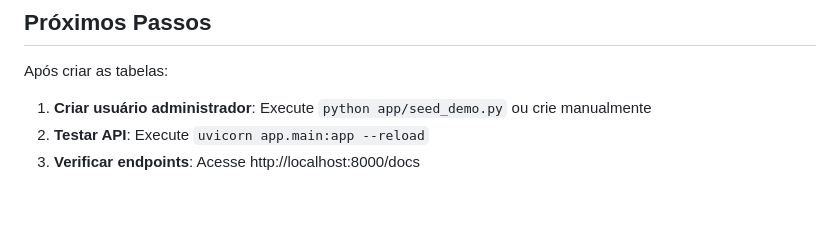
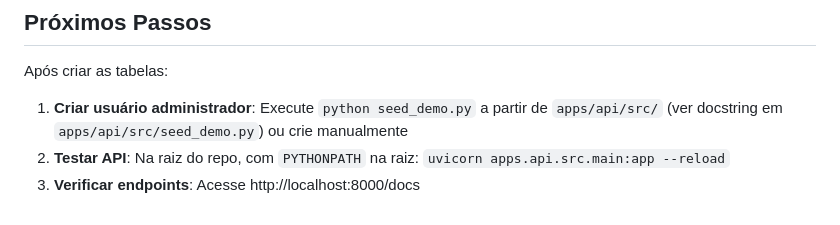
Before and after one commit to JFMGDB/siscav-api, a Markdown page: docs/setup_database_guide.md, the part around the change. GitHub-like rendering.

Commit message:
docs: fix uvicorn and seed paths in setup_database_guide
Made-with: Cursor

```diff
--- a/docs/setup_database_guide.md
+++ b/docs/setup_database_guide.md
@@ -193,6 +193,6 @@ db.close()
 
 Após criar as tabelas:
 
-1. **Criar usuário administrador**: Execute `python app/seed_demo.py` ou crie manualmente
-2. **Testar API**: Execute `uvicorn app.main:app --reload`
+1. **Criar usuário administrador**: Execute `python seed_demo.py` a partir de `apps/api/src/` (ver docstring em `apps/api/src/seed_demo.py`) ou crie manualmente
+2. **Testar API**: Na raiz do repo, com `PYTHONPATH` na raiz: `uvicorn apps.api.src.main:app --reload`
 3. **Verificar endpoints**: Acesse http://localhost:8000/docs
```
